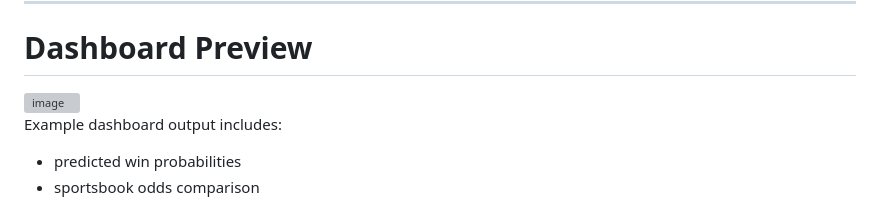
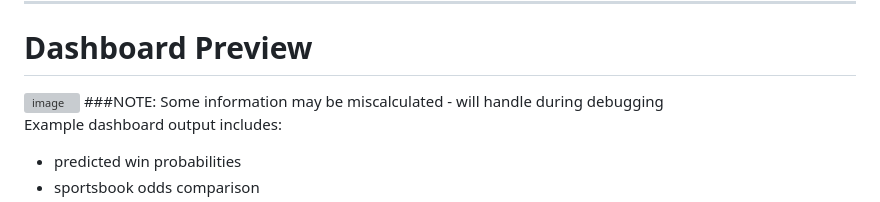
Before and after one commit to BenTartaglia/Decision-Support-Dashboard-SportsBetting, a Markdown page: README.md, the part around the change. Drawn GitHub-style; grey boxes are pictures that could not be loaded.

```diff
--- a/README.md
+++ b/README.md
@@ -188,6 +188,8 @@ http://127.0.0.1:5000
 # Dashboard Preview
 
 <img width="1048" height="0795" alt="image" src="https://github.com/user-attachments/assets/7a20cbf9-0100-41ab-946e-51d05212113e" />
+###NOTE: Some information may be miscalculated - will handle during debugging
+
 
 Example dashboard output includes:
 
```
